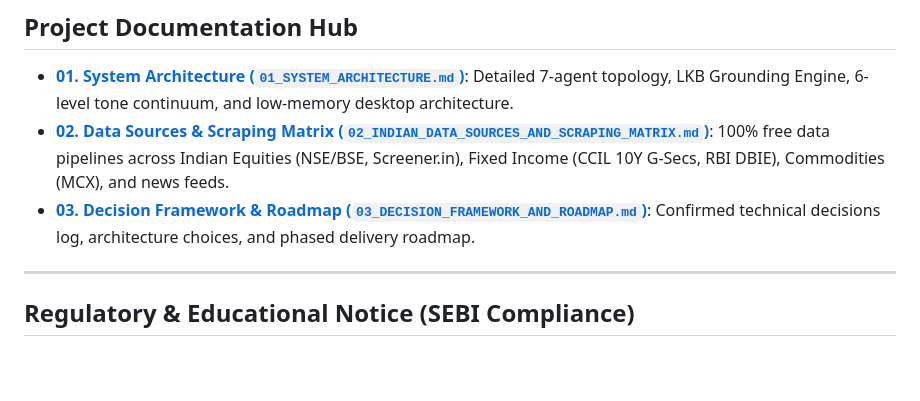
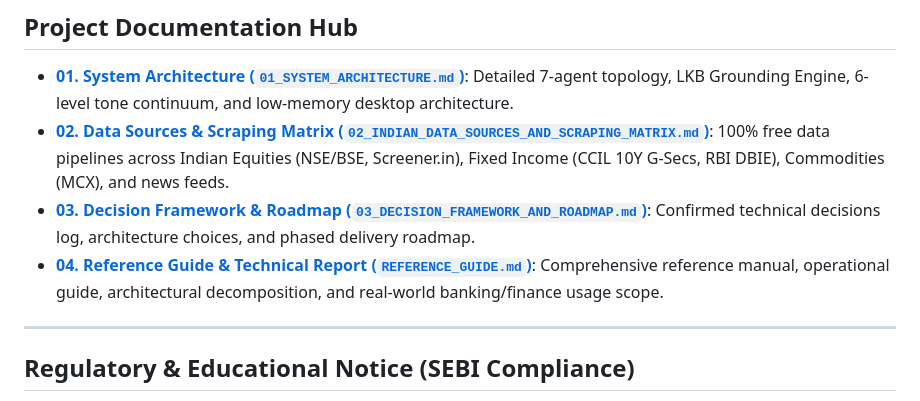
Before and after one commit to EricSiq/FAIDA-Adverserial-Indian-Market-Intelligence, a Markdown page: README.md, the part around the change. Rendered like a GitHub page; blank space fills up the shorter version.

Commit message:
docs: add comprehensive reference guide and technical system report

```diff
--- a/README.md
+++ b/README.md
@@ -182,6 +182,8 @@ Run the full automated test suite covering all scrapers, models, parser, journal
   100% free data pipelines across Indian Equities (NSE/BSE, Screener.in), Fixed Income (CCIL 10Y G-Secs, RBI DBIE), Commodities (MCX), and news feeds.
 * **[03. Decision Framework & Roadmap (`03_DECISION_FRAMEWORK_AND_ROADMAP.md`)](03_DECISION_FRAMEWORK_AND_ROADMAP.md)**:
   Confirmed technical decisions log, architecture choices, and phased delivery roadmap.
+* **[04. Reference Guide & Technical Report (`REFERENCE_GUIDE.md`)](REFERENCE_GUIDE.md)**:
+  Comprehensive reference manual, operational guide, architectural decomposition, and real-world banking/finance usage scope.
 
 ---
 
```
Also changed, not shown: REFERENCE_GUIDE.md (added, +191 -0 lines).
